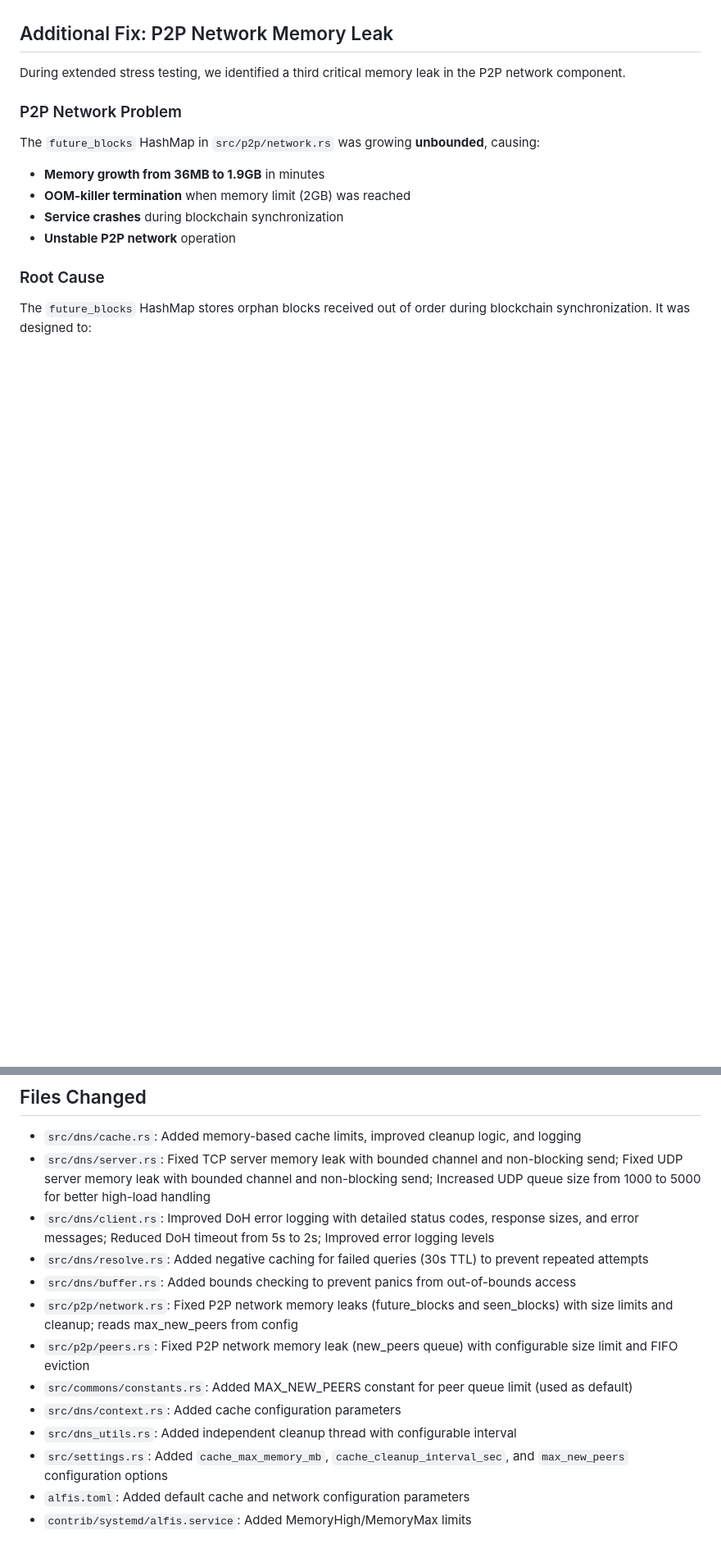
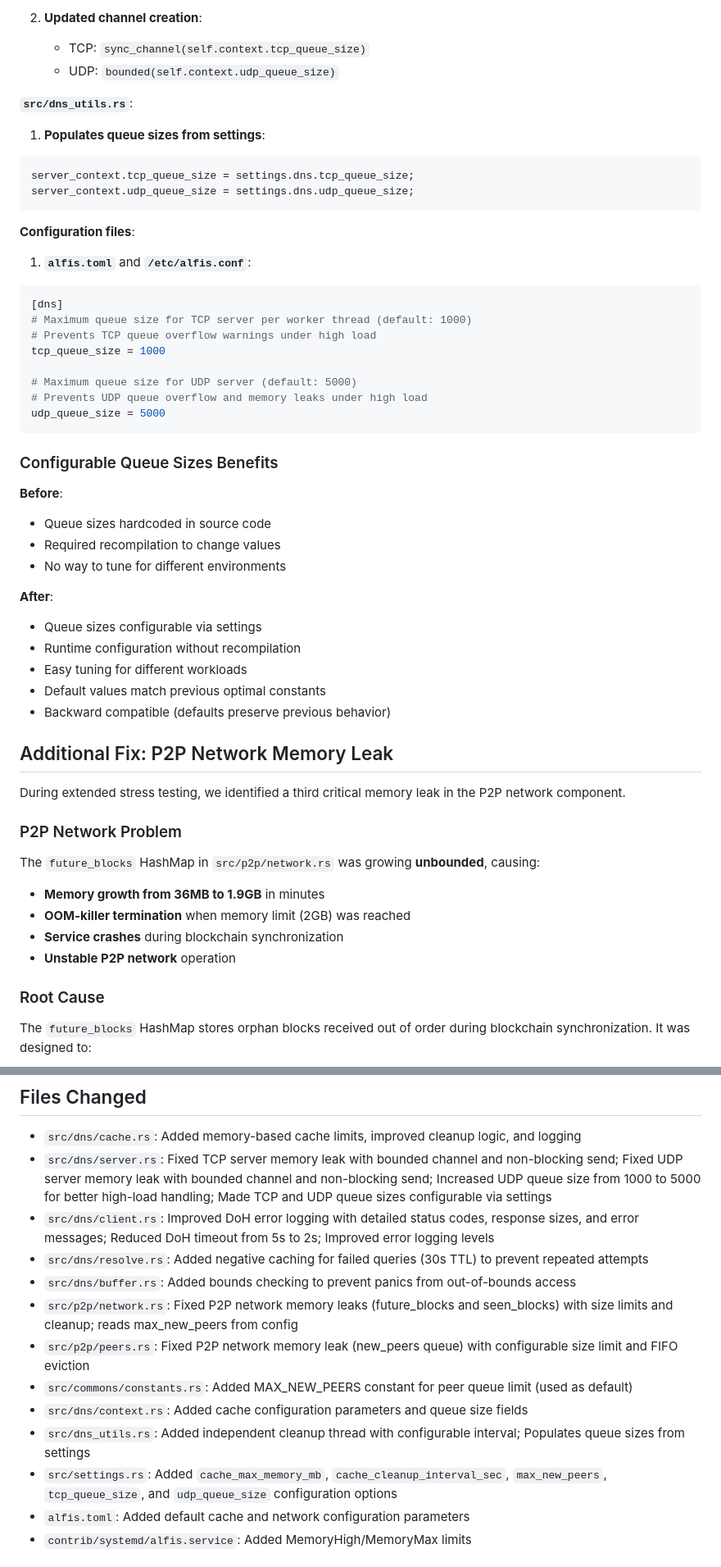
Before and after one commit to Revertron/Alfis, a Markdown page: PR_DESCRIPTION.md, 2 parts joined by grey strips. Shown at 82% size. GitHub-like rendering; blank space fills up the shorter version.

````diff
--- a/PR_DESCRIPTION.md
+++ b/PR_DESCRIPTION.md
@@ -359,3 +421,41 @@ const MAX_UDP_QUEUE_SIZE: usize = 5000;
+2. **Updated channel creation**:
+   - TCP: `sync_channel(self.context.tcp_queue_size)`
+   - UDP: `bounded(self.context.udp_queue_size)`
+
+**`src/dns_utils.rs`**:
+1. **Populates queue sizes from settings**:
+```rust
+server_context.tcp_queue_size = settings.dns.tcp_queue_size;
+server_context.udp_queue_size = settings.dns.udp_queue_size;
+```
+
+**Configuration files**:
+1. **`alfis.toml`** and **`/etc/alfis.conf`**:
+```toml
+[dns]
+# Maximum queue size for TCP server per worker thread (default: 1000)
+# Prevents TCP queue overflow warnings under high load
+tcp_queue_size = 1000
+
+# Maximum queue size for UDP server (default: 5000)
+# Prevents UDP queue overflow and memory leaks under high load
+udp_queue_size = 5000
+```
+
+### Configurable Queue Sizes Benefits
+
+**Before**:
+- Queue sizes hardcoded in source code
+- Required recompilation to change values
+- No way to tune for different environments
+
+**After**:
+- Queue sizes configurable via settings
+- Runtime configuration without recompilation
+- Easy tuning for different workloads
+- Default values match previous optimal constants
+- Backward compatible (defaults preserve previous behavior)
+
 ## Additional Fix: P2P Network Memory Leak
 
 During extended stress testing, we identified a third critical memory leak in the P2P network component.
@@ -627,16 +727,16 @@ Added memory limits to systemd unit file to prevent OOM kills:
 ## Files Changed
 
 - `src/dns/cache.rs`: Added memory-based cache limits, improved cleanup logic, and logging
-- `src/dns/server.rs`: Fixed TCP server memory leak with bounded channel and non-blocking send; Fixed UDP server memory leak with bounded channel and non-blocking send; Increased UDP queue size from 1000 to 5000 for better high-load handling
+- `src/dns/server.rs`: Fixed TCP server memory leak with bounded channel and non-blocking send; Fixed UDP server memory leak with bounded channel and non-blocking send; Increased UDP queue size from 1000 to 5000 for better high-load handling; Made TCP and UDP queue sizes configurable via settings
 - `src/dns/client.rs`: Improved DoH error logging with detailed status codes, response sizes, and error messages; Reduced DoH timeout from 5s to 2s; Improved error logging levels
 - `src/dns/resolve.rs`: Added negative caching for failed queries (30s TTL) to prevent repeated attempts
 - `src/dns/buffer.rs`: Added bounds checking to prevent panics from out-of-bounds access
 - `src/p2p/network.rs`: Fixed P2P network memory leaks (future_blocks and seen_blocks) with size limits and cleanup; reads max_new_peers from config
 - `src/p2p/peers.rs`: Fixed P2P network memory leak (new_peers queue) with configurable size limit and FIFO eviction
 - `src/commons/constants.rs`: Added MAX_NEW_PEERS constant for peer queue limit (used as default)
-- `src/dns/context.rs`: Added cache configuration parameters
-- `src/dns_utils.rs`: Added independent cleanup thread with configurable interval
-- `src/settings.rs`: Added `cache_max_memory_mb`, `cache_cleanup_interval_sec`, and `max_new_peers` configuration options
+- `src/dns/context.rs`: Added cache configuration parameters and queue size fields
+- `src/dns_utils.rs`: Added independent cleanup thread with configurable interval; Populates queue sizes from settings
+- `src/settings.rs`: Added `cache_max_memory_mb`, `cache_cleanup_interval_sec`, `max_new_peers`, `tcp_queue_size`, and `udp_queue_size` configuration options
 - `alfis.toml`: Added default cache and network configuration parameters
 - `contrib/systemd/alfis.service`: Added MemoryHigh/MemoryMax limits
 
````
Also changed, not shown: other parts of PR_DESCRIPTION.md (+66 -0 lines).
